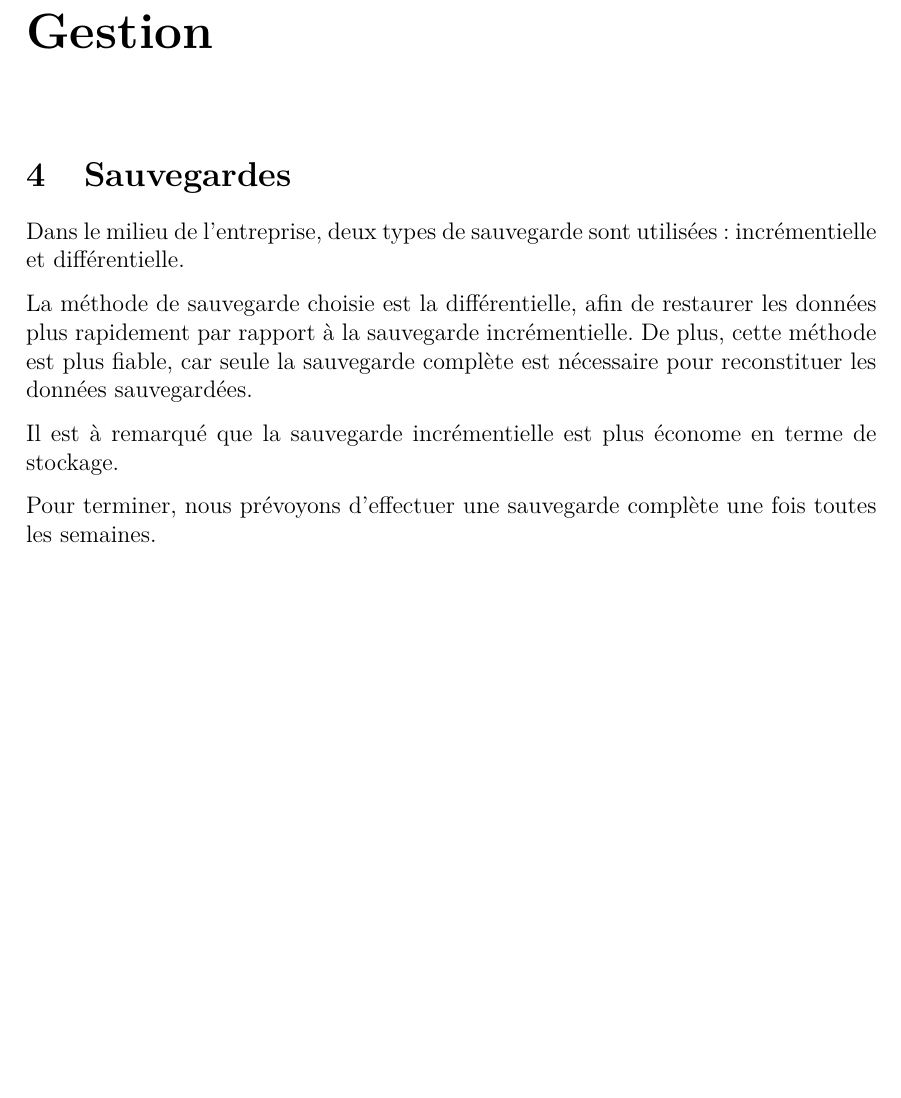
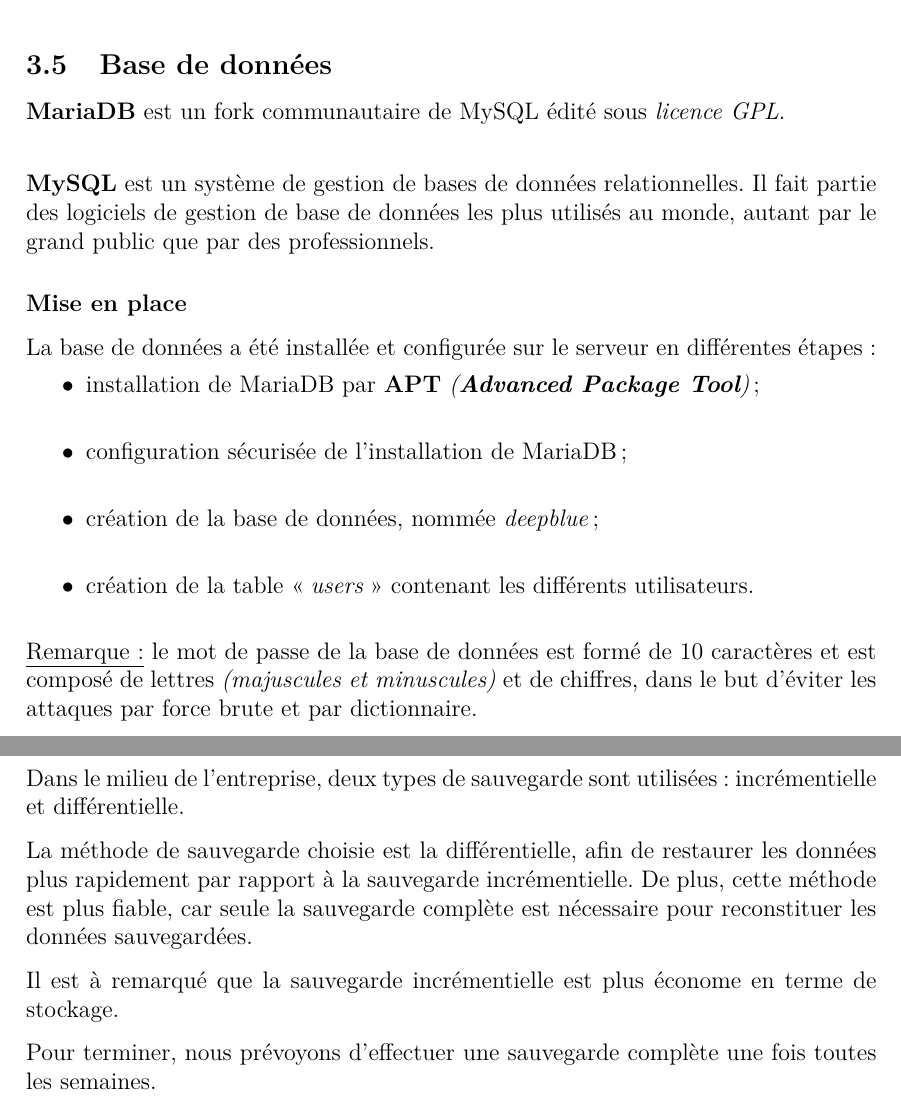
Before and after one commit to rememberYou/debian-server, a LaTeX document (report/main.tex, which reads report/src/services.tex, report/src/services/bd.tex): part of page 16 of 18 before the commit and two parts of pages 16 and 17 of 19 after it, the two joined at a grey line, cut at the place of the change, the shorter picture padded with empty space. Compiled offline with XeLaTeX.

Commit message:
database part added to the report + some fixes

```diff
--- a/report/src/services.tex
+++ b/report/src/services.tex
@@ -9,6 +9,8 @@
 \newpage
 \input{src/services/samba}
 \newpage
+\input{src/services/bd}
+\newpage
 
 %%% Local Variables:
 %%% mode: latex
--- /dev/null
+++ b/report/src/services/bd.tex
@@ -0,0 +1,36 @@
+\subsection{Base de données}
+\label{subsec:bd}
+
+\textbf{MariaDB} est un fork communautaire de MySQL édité sous \textit{licence
+GPL}. \\
+
+\textbf{MySQL} est un système de gestion de bases de données relationnelles. Il fait
+partie des logiciels de gestion de base de données les plus utilisés au monde,
+autant par le grand public que par des professionnels.
+
+
+\subsubsection{Mise en place}
+\label{subsubsec:mise-en-place}
+
+La base de données a été installée et configurée sur le serveur en différentes
+étapes :
+\begin{itemize}
+
+    \item[$\bullet$] installation de MariaDB par \textbf{APT}
+    \textit{(\textbf{Advanced Package Tool})};
+    \item[$\bullet$] configuration sécurisée de l'installation de MariaDB;
+    \item[$\bullet$] création de la base de données, nommée \textit{deepblue};
+    \item[$\bullet$] création de la table \og \textit{users} \fg contenant les
+    différents utilisateurs. \\
+
+\end{itemize}
+
+\underline{Remarque :} le mot de passe de la base de données est formé de 10
+caractères et est composé de lettres \textit{(majuscules et minuscules)} et de
+chiffres, dans le but d'éviter les attaques par force brute et par dictionnaire.
+
+
+%%% Local Variables:
+%%% mode: latex
+%%% TeX-master: t
+%%% End:
```
Also changed, not shown: report/src/services/nfs.tex (+2 -0 lines), report/src/services/ssh.tex (+2 -2 lines), report/main.pdf, 5 other files.
